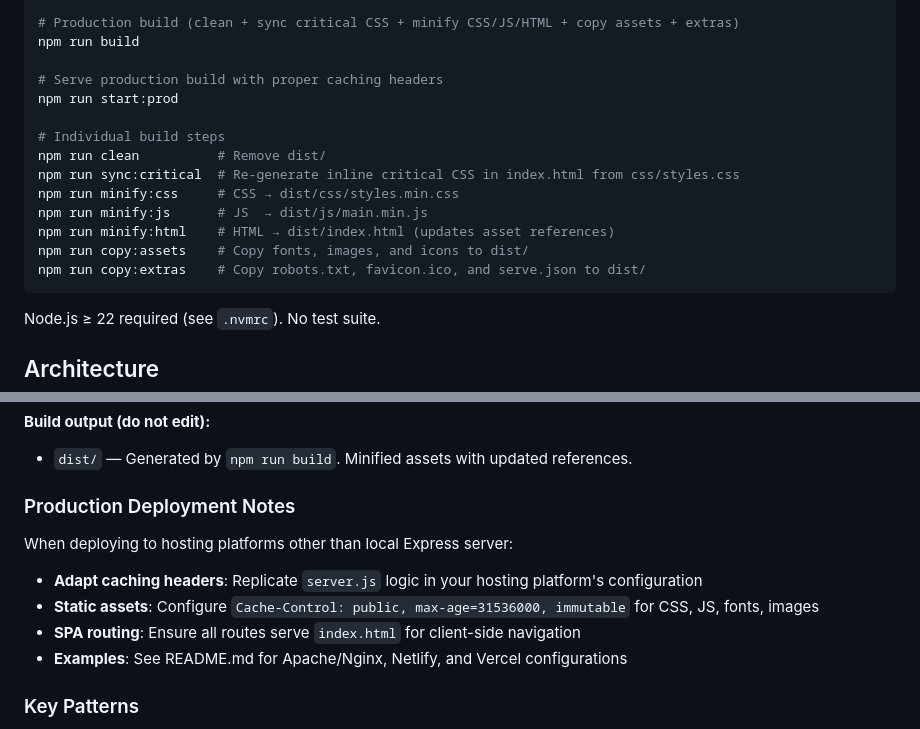
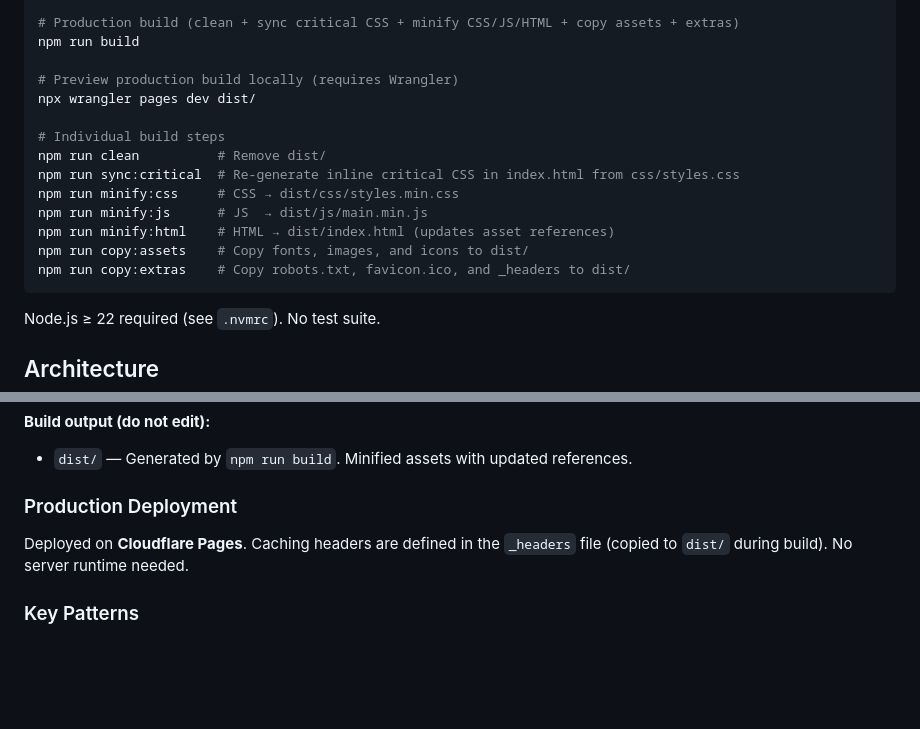
Before and after one commit to fabianvelizok/vm-pro-lab, a Markdown page: CLAUDE.md, 2 parts joined by grey strips. GitHub-like rendering; blank space fills up the shorter version.

````diff
--- a/CLAUDE.md
+++ b/CLAUDE.md
@@ -16,8 +16,8 @@ npx serve .
 # Production build (clean + sync critical CSS + minify CSS/JS/HTML + copy assets + extras)
 npm run build
 
-# Serve production build with proper caching headers
-npm run start:prod
+# Preview production build locally (requires Wrangler)
+npx wrangler pages dev dist/
 
 # Individual build steps
 npm run clean          # Remove dist/
@@ -26,7 +26,7 @@ npm run minify:css     # CSS → dist/css/styles.min.css
 npm run minify:js      # JS  → dist/js/main.min.js
 npm run minify:html    # HTML → dist/index.html (updates asset references)
 npm run copy:assets    # Copy fonts, images, and icons to dist/
-npm run copy:extras    # Copy robots.txt, favicon.ico, and serve.json to dist/
+npm run copy:extras    # Copy robots.txt, favicon.ico, and _headers to dist/
 ```
 
 Node.js ≥ 22 required (see `.nvmrc`). No test suite.
@@ -43,13 +43,9 @@ Single-page marketing site. Zero runtime dependencies — pure HTML5, CSS, and v
 **Build output (do not edit):**
 - `dist/` — Generated by `npm run build`. Minified assets with updated references.
 
-### Production Deployment Notes
+### Production Deployment
 
-When deploying to hosting platforms other than local Express server:
-- **Adapt caching headers**: Replicate `server.js` logic in your hosting platform's configuration
-- **Static assets**: Configure `Cache-Control: public, max-age=31536000, immutable` for CSS, JS, fonts, images
-- **SPA routing**: Ensure all routes serve `index.html` for client-side navigation
-- **Examples**: See README.md for Apache/Nginx, Netlify, and Vercel configurations
+Deployed on **Cloudflare Pages**. Caching headers are defined in the `_headers` file (copied to `dist/` during build). No server runtime needed.
 
 ### Key Patterns
 
````
Also changed, not shown: README.md (+16 -17 lines).
